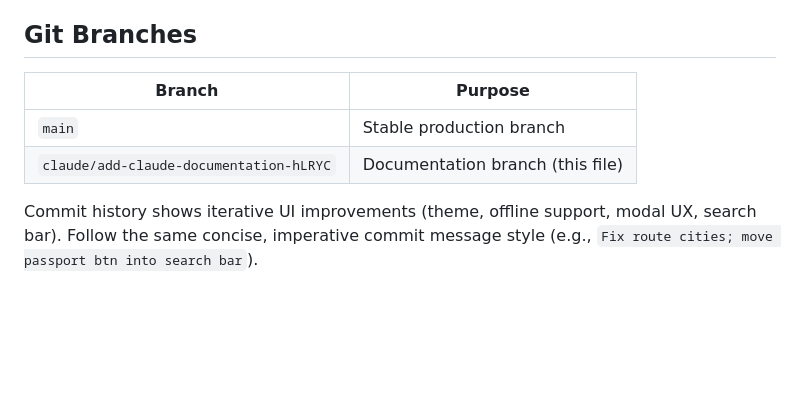
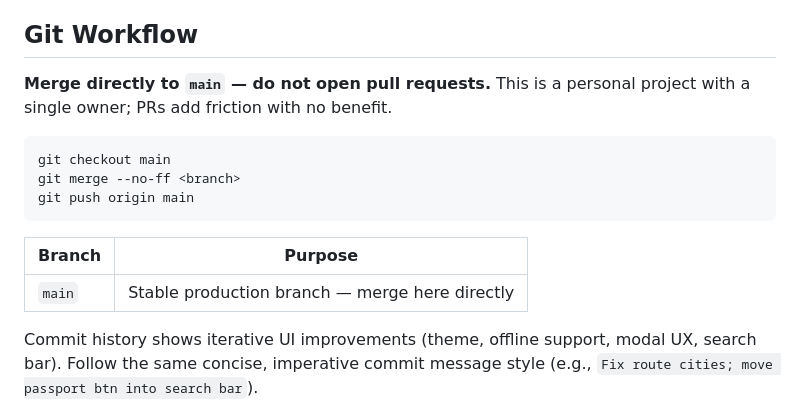
Before and after one commit to paulshelestovich/south-america-trip, a Markdown page: CLAUDE.md, the part around the change. Drawn GitHub-style; blank space fills up the shorter version.

Commit message:
Clarify git workflow: merge directly to main, no PRs
https://claude.ai/code/session_015RrJh3y2hnhGRgmfcE1GNS

````diff
--- a/CLAUDE.md
+++ b/CLAUDE.md
@@ -168,12 +168,19 @@ Edit CSS variables in the `<style>` block inside `<head>`. The `--accent` variab
 - CSS goes in the `<style>` block in `<head>`. Use existing CSS variables; do not introduce new color literals.
 - JS goes in the inline `<script>` block at the bottom of `<body>`. Keep functions short and focused.
 
-## Git Branches
+## Git Workflow
+
+**Merge directly to `main` — do not open pull requests.** This is a personal project with a single owner; PRs add friction with no benefit.
+
+```bash
+git checkout main
+git merge --no-ff <branch>
+git push origin main
+```
 
 | Branch | Purpose |
 |--------|---------|
-| `main` | Stable production branch |
-| `claude/add-claude-documentation-hLRYC` | Documentation branch (this file) |
+| `main` | Stable production branch — merge here directly |
 
 Commit history shows iterative UI improvements (theme, offline support, modal UX, search bar). Follow the same concise, imperative commit message style (e.g., `Fix route cities; move passport btn into search bar`).
 
````
